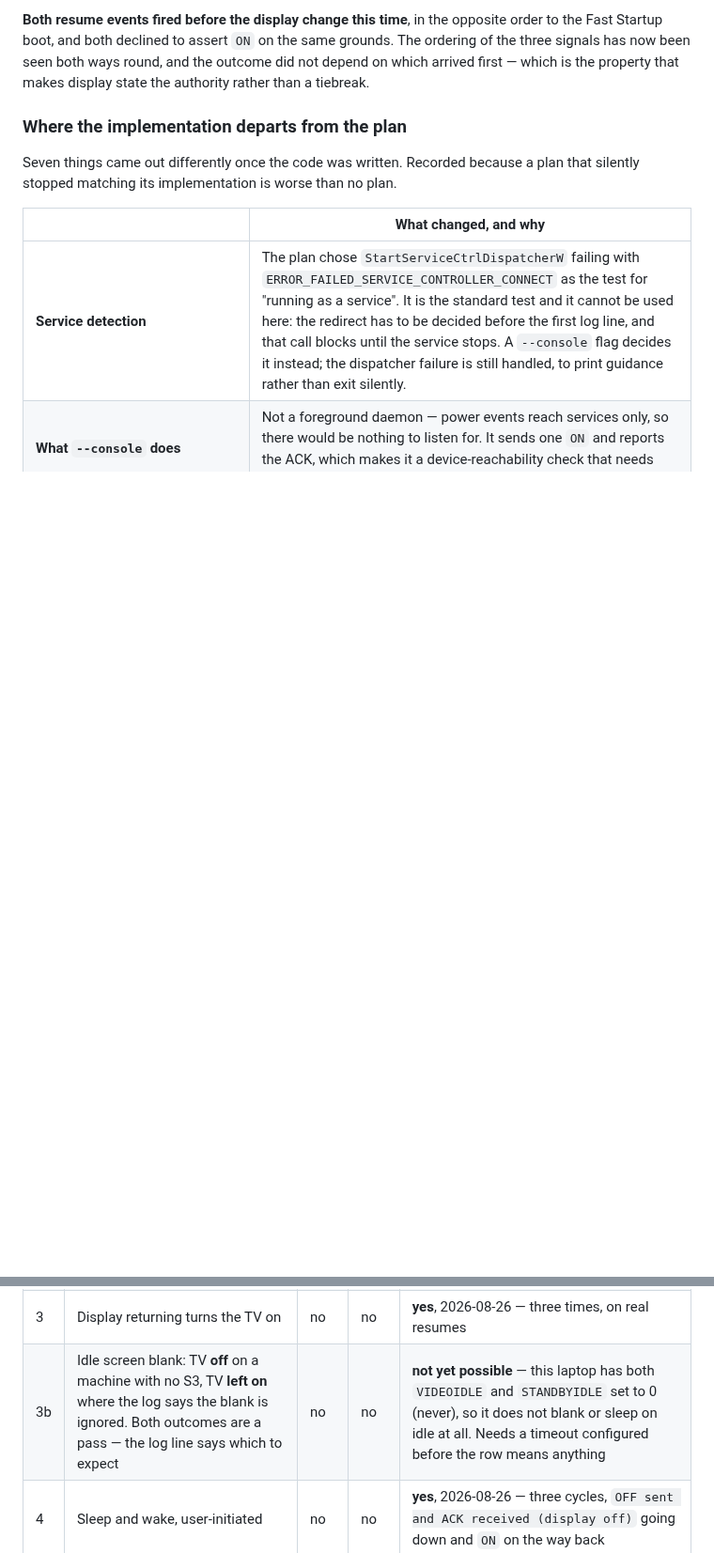
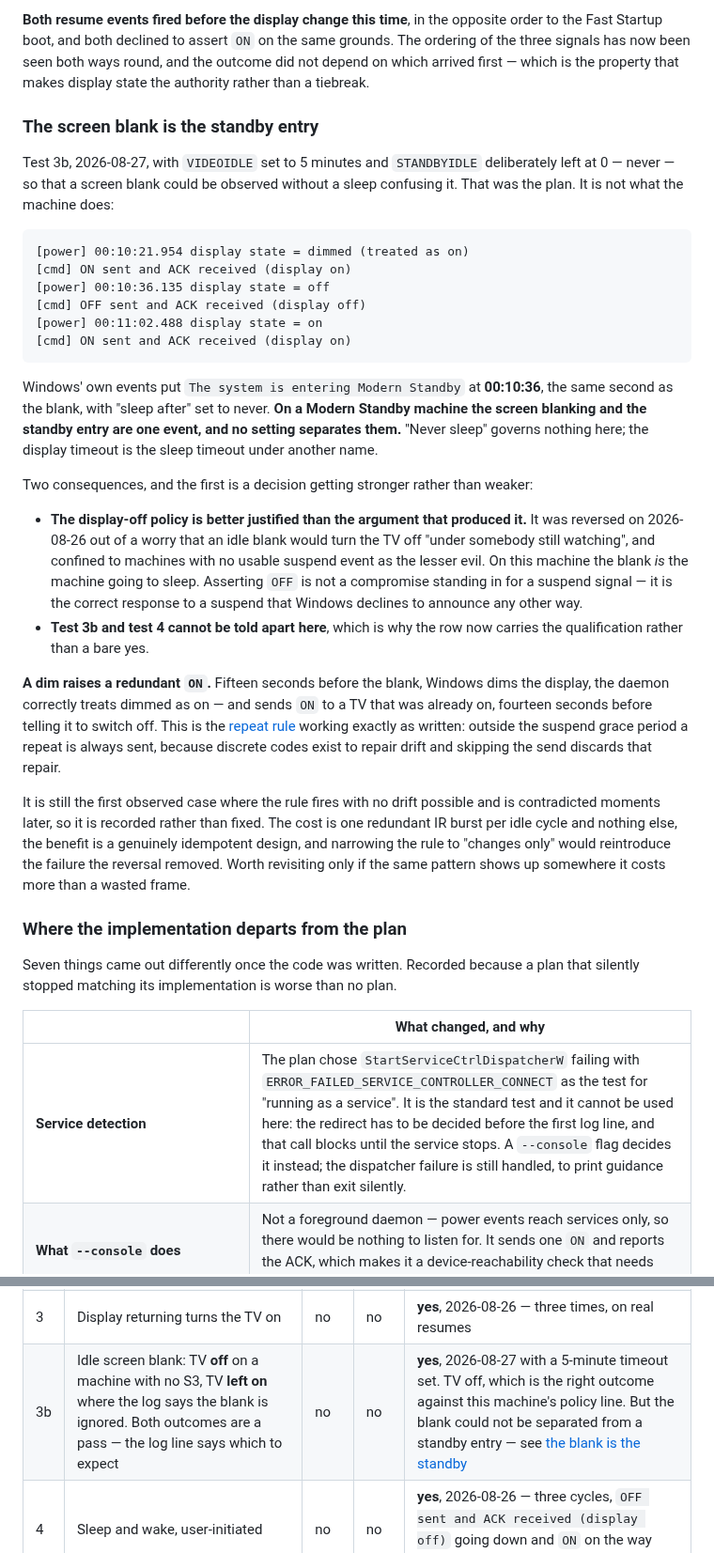
Before and after one commit to Niall-xox/ESP32-IR-CEC-Alternative, a Markdown page: Project Outline.md, 2 parts joined by grey strips. Shown at 94% size. GitHub-like rendering; blank space fills up the shorter version.

Commit message:
Find that the screen blank and the standby entry are one event
Test 3b passes: 5-minute timeout set, screen blanked, OFF sent and
ACKed, TV off — the right outcome against this machine's policy line.

STANDBYIDLE was left at 0, never, so the blank could be watched without
a sleep confusing it. That failed: Windows logs "entering Modern
Standby" at 00:10:36, the same second as the blank, with sleep set to
never. On this machine class the two are one event and no setting
separates them. "Never sleep" governs nothing; the display timeout is
the sleep timeout under another name.

That makes the 2026-08-26 display-off reversal better justified than the
argument that produced it. It was scoped defensively, out of a worry
about blacking out a TV somebody was watching. Here the blank IS the
machine going to sleep, so the OFF is not a lesser evil standing in for
a suspend signal — it is the right answer to a suspend Windows will not
announce any other way.

It also means 3b and 4 cannot be distinguished on this machine, so the
row carries the qualification rather than a bare yes.

A dim raises a redundant ON: fifteen seconds before the blank, Windows
dims, the daemon treats dimmed as on and sends ON to a TV already on,
fourteen seconds before switching it off. That is the repeat rule
working as written — outside the grace period a repeat is always sent,
because discrete codes exist to repair drift. Recorded rather than
fixed: it costs one IR burst per idle cycle, and narrowing the rule to
changes-only would reintroduce what the reversal removed.

Co-Authored-By: Claude Opus 5 <noreply@anthropic.com>

````diff
--- a/Project Outline.md
+++ b/Project Outline.md
@@ -925,6 +925,55 @@ opposite order to the Fast Startup boot, and both declined to assert `ON` on the
 same grounds. The ordering of the three signals has now been seen both ways
 round, and the outcome did not depend on which arrived first — which is the
 property that makes display state the authority rather than a tiebreak.
+
+### The screen blank is the standby entry
+
+Test 3b, 2026-08-27, with `VIDEOIDLE` set to 5 minutes and `STANDBYIDLE`
+deliberately left at 0 — never — so that a screen blank could be observed
+without a sleep confusing it. That was the plan. It is not what the machine
+does:
+
+```
+[power] 00:10:21.954 display state = dimmed (treated as on)
+[cmd] ON sent and ACK received (display on)
+[power] 00:10:36.135 display state = off
+[cmd] OFF sent and ACK received (display off)
+[power] 00:11:02.488 display state = on
+[cmd] ON sent and ACK received (display on)
+```
+
+Windows' own events put `The system is entering Modern Standby` at **00:10:36**,
+the same second as the blank, with "sleep after" set to never. **On a Modern
+Standby machine the screen blanking and the standby entry are one event, and no
+setting separates them.** "Never sleep" governs nothing here; the display
+timeout is the sleep timeout under another name.
+
+Two consequences, and the first is a decision getting stronger rather than
+weaker:
+
+- **The display-off policy is better justified than the argument that produced
+  it.** It was reversed on 2026-08-26 out of a worry that an idle blank would
+  turn the TV off "under somebody still watching", and confined to machines with
+  no usable suspend event as the lesser evil. On this machine the blank *is* the
+  machine going to sleep. Asserting `OFF` is not a compromise standing in for a
+  suspend signal — it is the correct response to a suspend that Windows declines
+  to announce any other way.
+- **Test 3b and test 4 cannot be told apart here**, which is why the row now
+  carries the qualification rather than a bare yes.
+
+**A dim raises a redundant `ON`.** Fifteen seconds before the blank, Windows
+dims the display, the daemon correctly treats dimmed as on — and sends `ON` to a
+TV that was already on, fourteen seconds before telling it to switch off. This
+is the [repeat rule](#invariants) working exactly as written: outside the
+suspend grace period a repeat is always sent, because discrete codes exist to
+repair drift and skipping the send discards that repair.
+
+It is still the first observed case where the rule fires with no drift possible
+and is contradicted moments later, so it is recorded rather than fixed. The cost
+is one redundant IR burst per idle cycle and nothing else, the benefit is a
+genuinely idempotent design, and narrowing the rule to "changes only" would
+reintroduce the failure the reversal removed. Worth revisiting only if the same
+pattern shows up somewhere it costs more than a wasted frame.
 
 ### Where the implementation departs from the plan
 
@@ -1781,7 +1830,7 @@ three separate sessions comparable afterwards.
 | 1 | Device reachable — `--console` sends `ON`, gets the ACK | no | no | **yes**, 2026-08-24, again 2026-08-26 |
 | 2 | Service installs, starts, and logs its power model **and its display-off policy** correctly | no | no | **yes**, 2026-08-26 |
 | 3 | Display returning turns the TV on | no | no | **yes**, 2026-08-26 — three times, on real resumes |
-| 3b | Idle screen blank: TV **off** on a machine with no S3, TV **left on** where the log says the blank is ignored. Both outcomes are a pass — the log line says which to expect | no | no | **not yet possible** — this laptop has both `VIDEOIDLE` and `STANDBYIDLE` set to 0 (never), so it does not blank or sleep on idle at all. Needs a timeout configured before the row means anything |
+| 3b | Idle screen blank: TV **off** on a machine with no S3, TV **left on** where the log says the blank is ignored. Both outcomes are a pass — the log line says which to expect | no | no | **yes**, 2026-08-27 with a 5-minute timeout set. TV off, which is the right outcome against this machine's policy line. But the blank could not be separated from a standby entry — see [the blank is the standby](#the-screen-blank-is-the-standby-entry) |
 | 4 | Sleep and wake, user-initiated | no | no | **yes**, 2026-08-26 — three cycles, `OFF sent and ACK received (display off)` going down and `ON` on the way back |
 | 5 | Shutdown, then boot | no | no | **yes**, 2026-08-26 — `OFF` ACKed 613ms before the machine went; `ON` on the way back. See [the Fast Startup shutdown](#the-fast-startup-shutdown--the-suspend-path-does-run-here) |
 | 6 | Service restart with the display on: `ON` re-asserted, no visible change | no | no | **yes**, 2026-08-26 — five consecutive restarts after the [race fix](#the-first-install--four-defects); the "no visible change" half still needs an eye on the TV |
````
